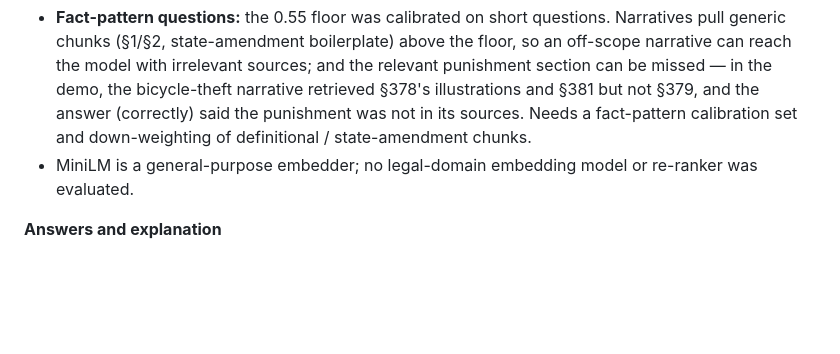
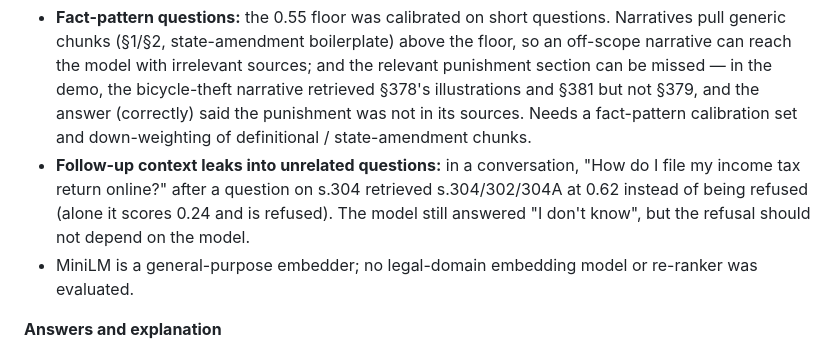
Before and after one commit to bhxvish/legalgpt, a Markdown page: PLANNING.md, the part around one of its changes. Drawn GitHub-style; blank space fills up the shorter version.

```diff
--- a/PLANNING.md
+++ b/PLANNING.md
@@ -387,6 +387,10 @@ legalgpt/
   demo, the bicycle-theft narrative retrieved §378's illustrations and §381 but not §379, and the
   answer (correctly) said the punishment was not in its sources. Needs a fact-pattern calibration set
   and down-weighting of definitional / state-amendment chunks.
+- **Follow-up context leaks into unrelated questions:** in a conversation, "How do I file my income
+  tax return online?" after a question on s.304 retrieved s.304/302/304A at 0.62 instead of being
+  refused (alone it scores 0.24 and is refused). The model still answered "I don't know", but the
+  refusal should not depend on the model.
 - MiniLM is a general-purpose embedder; no legal-domain embedding model or re-ranker was evaluated.
 
 **Answers and explanation**
```
Also changed, not shown: other parts of PLANNING.md (+27 -0 lines).
